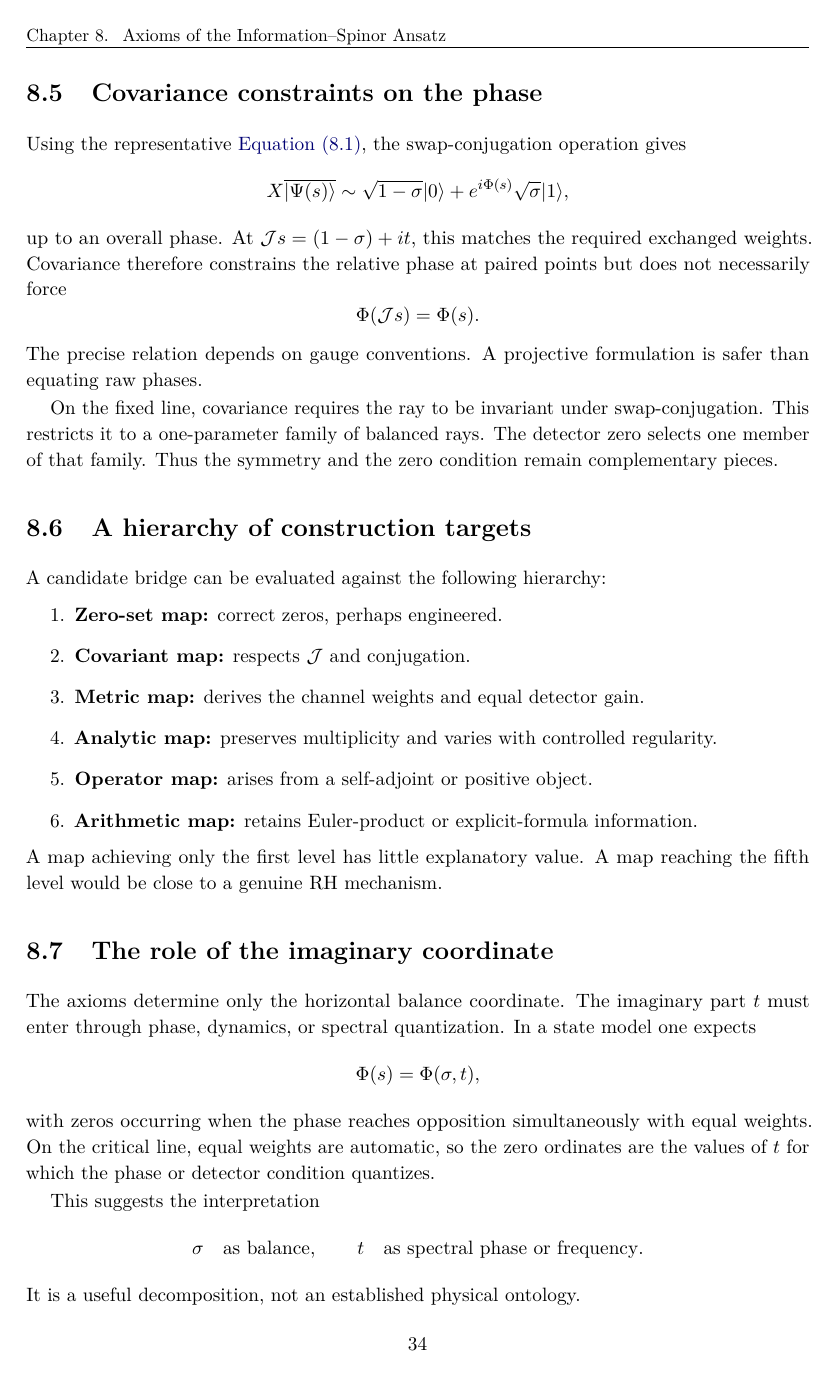
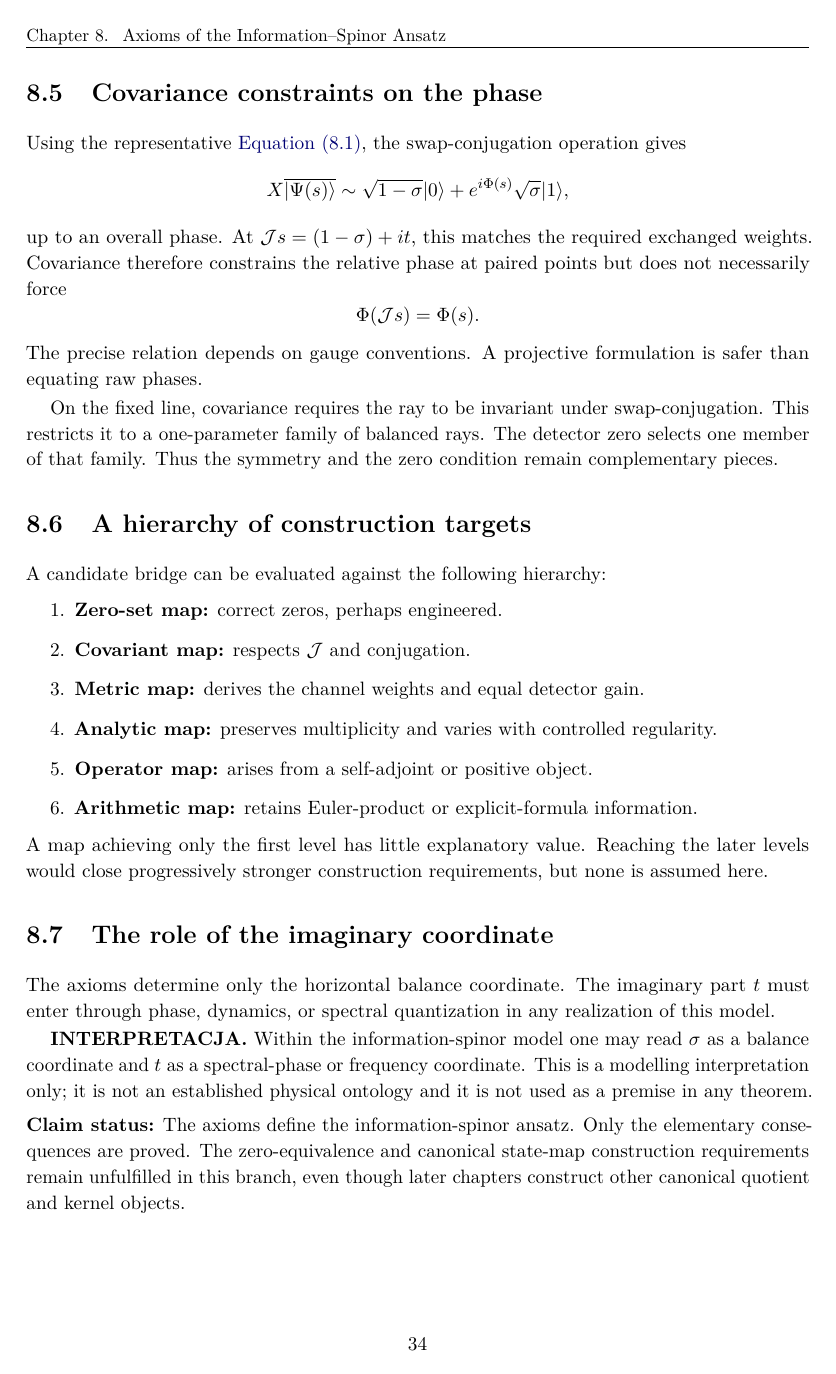
Before and after one commit to AdrianLipa90/secret-of-a-half, a LaTeX thesis (monograph/main.tex, which reads monograph/chapters/08_ansatz_axioms.tex): page 54 of 222 before the commit and page 54 of 221 after it. Compiled offline with pdfLaTeX.

Commit message:
Semantic audit: label model interpretation and clarify ansatz-local open status

```diff
--- a/monograph/chapters/08_ansatz_axioms.tex
+++ b/monograph/chapters/08_ansatz_axioms.tex
@@ -120,22 +120,12 @@ A candidate bridge can be evaluated against the following hierarchy:
   \item \textbf{Operator map:} arises from a self-adjoint or positive object.
   \item \textbf{Arithmetic map:} retains Euler-product or explicit-formula information.
 \end{enumerate}
-A map achieving only the first level has little explanatory value. A map reaching the fifth level would be close to a genuine RH mechanism.
+A map achieving only the first level has little explanatory value. Reaching the later levels would close progressively stronger construction requirements, but none is assumed here.
 
 \section{The role of the imaginary coordinate}
 
-The axioms determine only the horizontal balance coordinate. The imaginary part $t$ must enter through phase, dynamics, or spectral quantization. In a state model one expects
-\[
- \Phi(s)=\Phi(\sigma,t),
-\]
-with zeros occurring when the phase reaches opposition simultaneously with equal weights. On the critical line, equal weights are automatic, so the zero ordinates are the values of $t$ for which the phase or detector condition quantizes.
+The axioms determine only the horizontal balance coordinate. The imaginary part $t$ must enter through phase, dynamics, or spectral quantization in any realization of this model.
 
-This suggests the interpretation
-\[
- \sigma\quad\text{as balance},
- \qquad
- t\quad\text{as spectral phase or frequency}.
-\]
-It is a useful decomposition, not an established physical ontology.
+\textbf{INTERPRETACJA.} Within the information-spinor model one may read $\sigma$ as a balance coordinate and $t$ as a spectral-phase or frequency coordinate. This is a modelling interpretation only; it is not an established physical ontology and it is not used as a premise in any theorem.
 
-\status{The axioms define the ansatz. Only the elementary consequences are proved. The zero-equivalence and canonical-construction requirements remain unfulfilled.}
+\status{The axioms define the information-spinor ansatz. Only the elementary consequences are proved. The zero-equivalence and canonical state-map construction requirements remain unfulfilled in this branch, even though later chapters construct other canonical quotient and kernel objects.}
```
Also changed, not shown: monograph/chapters/08_ansatz_axioms.tex (12 more changed lines).
